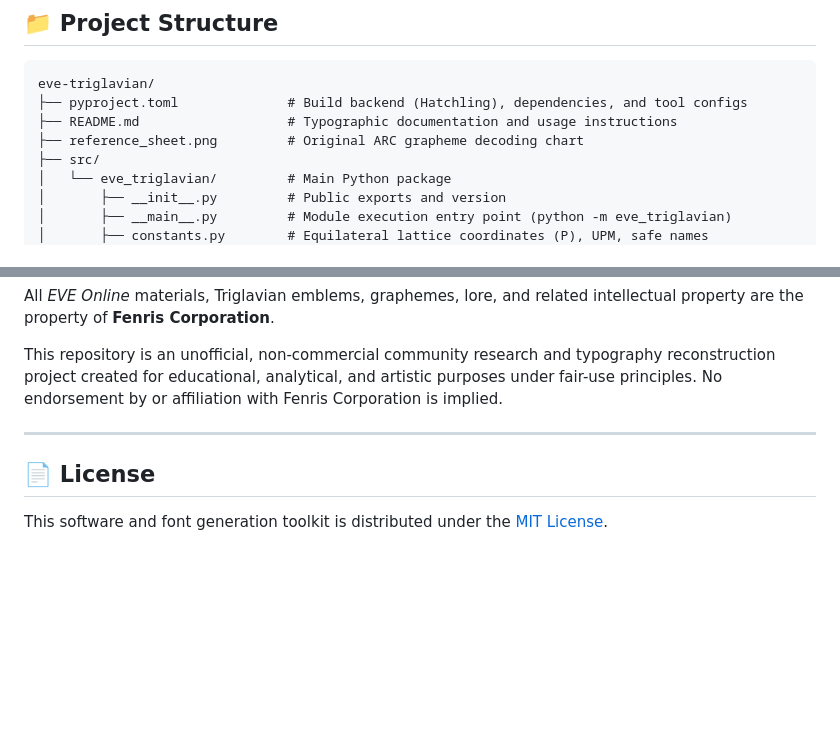
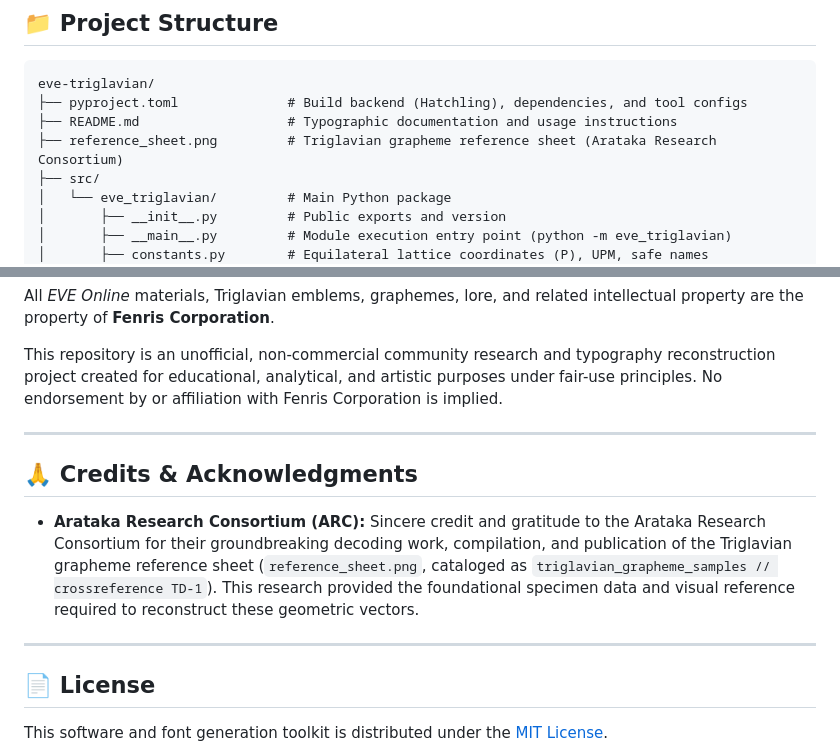
Before and after one commit to eve-collective/eve-triglavian, a Markdown page: README.md, 2 parts joined by grey strips. Drawn GitHub-style; blank space fills up the shorter version.

Commit message:
docs: credit Arataka Research Consortium for triglavian grapheme reference sheet

```diff
--- a/README.md
+++ b/README.md
@@ -110,7 +110,7 @@ uv run python -m eve_triglavian
 eve-triglavian/
 ├── pyproject.toml              # Build backend (Hatchling), dependencies, and tool configs
 ├── README.md                   # Typographic documentation and usage instructions
-├── reference_sheet.png         # Original ARC grapheme decoding chart
+├── reference_sheet.png         # Triglavian grapheme reference sheet (Arataka Research Consortium)
 ├── src/
 │   └── eve_triglavian/         # Main Python package
 │       ├── __init__.py         # Public exports and version
@@ -158,6 +158,12 @@ This repository is an unofficial, non-commercial community research and typograp
 
 ---
 
+## 🙏 Credits & Acknowledgments
+
+- **Arataka Research Consortium (ARC):** Sincere credit and gratitude to the Arataka Research Consortium for their groundbreaking decoding work, compilation, and publication of the Triglavian grapheme reference sheet (`reference_sheet.png`, cataloged as `triglavian_grapheme_samples // crossreference TD-1`). This research provided the foundational specimen data and visual reference required to reconstruct these geometric vectors.
+
+---
+
 ## 📄 License
 
 This software and font generation toolkit is distributed under the [MIT License](LICENSE).
```
